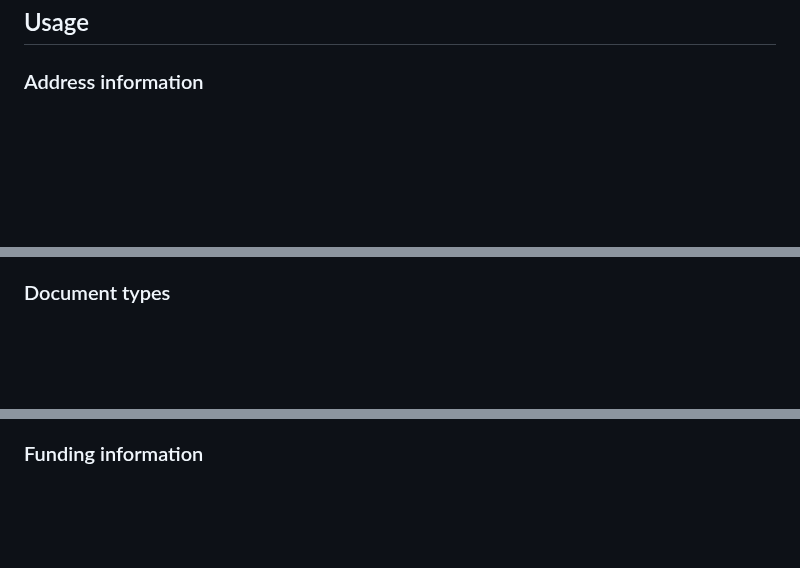
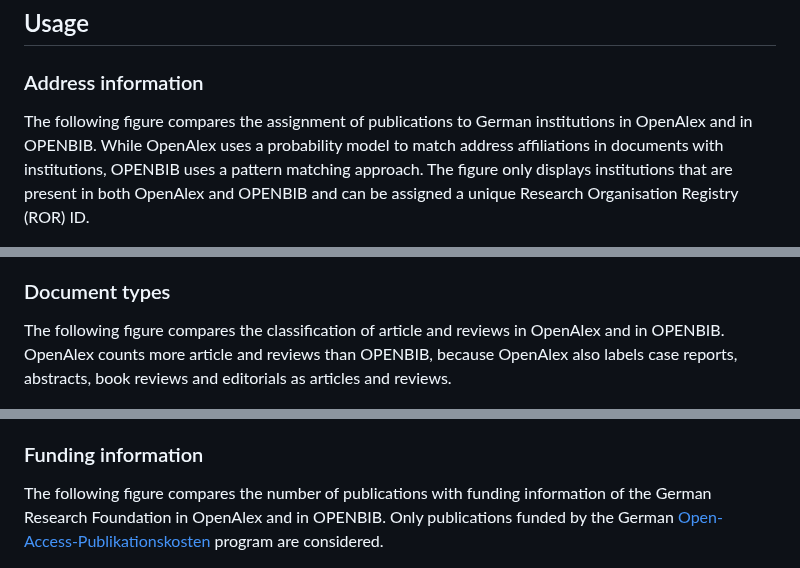
Before and after one commit to kbopenbib/kbopenbib_data, a Markdown page: README.md, 3 parts joined by grey strips. Drawn GitHub-style; blank space fills up the shorter version.

Commit message:
update figure description

```diff
--- a/README.md
+++ b/README.md
@@ -29,6 +29,13 @@ with publication years 2014 to 2024.
 
 ### Address information
 
+The following figure compares the assignment of publications to German institutions
+in OpenAlex and in OPENBIB. While OpenAlex uses a probability model to match
+address affiliations in documents with institutions, OPENBIB uses a pattern matching
+approach. The figure only displays institutions that are present in both
+OpenAlex and OPENBIB and can be assigned a unique Research Organisation
+Registry (ROR) ID.
+
 <figure>
     <img src="examples/kb_institution_disambiguation.png" width="70%" />
     <figcaption>
@@ -38,6 +45,11 @@ with publication years 2014 to 2024.
 
 ### Document types
 
+The following figure compares the classification of article and reviews in OpenAlex
+and in OPENBIB. OpenAlex counts more article and reviews than OPENBIB, because
+OpenAlex also labels case reports, abstracts, book reviews and editorials
+as articles and reviews.
+
 <figure>
     <img src="examples/document_types_sectors.png" width="70%" />
     <figcaption>
@@ -46,6 +58,12 @@ with publication years 2014 to 2024.
 </figure>
 
 ### Funding information
+
+The following figure compares the number of publications with funding
+information of the German Research Foundation in OpenAlex and in OPENBIB.
+Only publications funded by the German
+[Open-Access-Publikationskosten](https://www.dfg.de/en/research-funding/funding-opportunities/programmes/infrastructure/lis/funding-opportunities/open-access-publication-funding)
+program are considered.
 
 <figure>
     <img src="examples/funding_information_sectors.png" width="70%" />
```
Also changed, not shown: other parts of README.md (+1 -1 lines).
